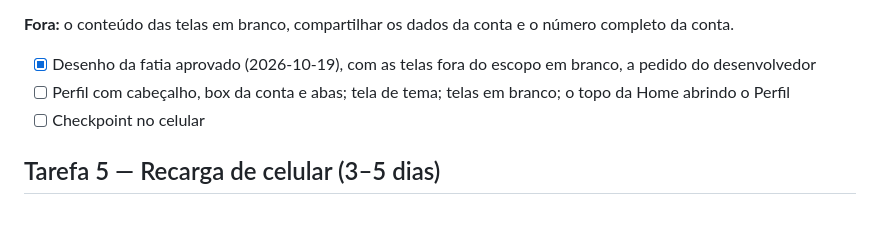
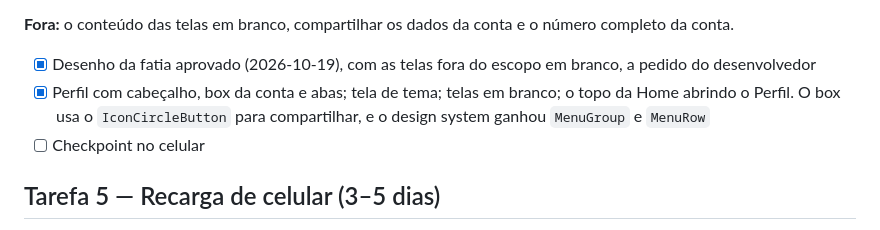
Before and after one commit to renatomf/next-bank, a Markdown page: docs/plans/v1.1.0-produtos-do-dia-a-dia.md, the part around the change. Drawn GitHub-style.

Commit message:
docs: tick the redesigned profile in the plan
Co-Authored-By: Claude Opus 5.5 <noreply@anthropic.com>

```diff
--- a/docs/plans/v1.1.0-produtos-do-dia-a-dia.md
+++ b/docs/plans/v1.1.0-produtos-do-dia-a-dia.md
@@ -540,7 +540,7 @@ Nenhuma ameaça nova: a tela não tem endpoint, campo nem dado novo.
 **Fora:** o conteúdo das telas em branco, compartilhar os dados da conta e o número completo da conta.
 
 - [x] Desenho da fatia aprovado (2026-10-19), com as telas fora do escopo em branco, a pedido do desenvolvedor
-- [ ] Perfil com cabeçalho, box da conta e abas; tela de tema; telas em branco; o topo da Home abrindo o Perfil
+- [x] Perfil com cabeçalho, box da conta e abas; tela de tema; telas em branco; o topo da Home abrindo o Perfil. O box usa o `IconCircleButton` para compartilhar, e o design system ganhou `MenuGroup` e `MenuRow`
 - [ ] Checkpoint no celular
 
 ## Tarefa 5 — Recarga de celular (3–5 dias)
```
